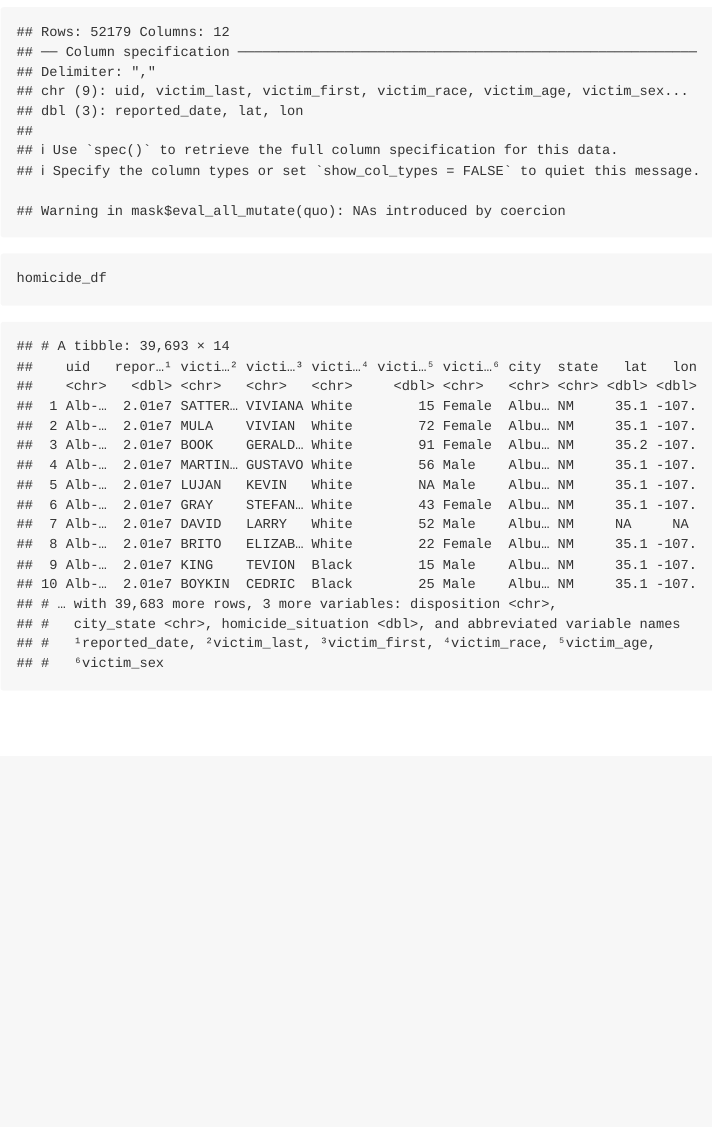
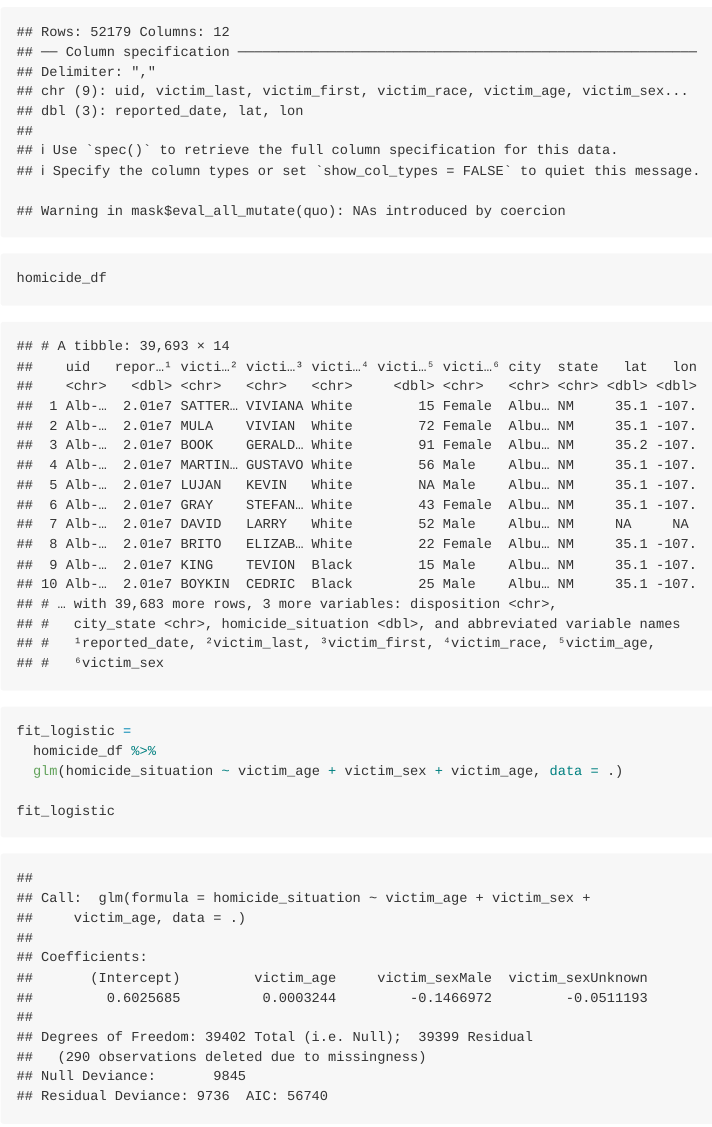
Before and after one commit to AC13C33/p8105_hw6_yc4016, an R Markdown document (p8105_hw6_yc4016.Rmd): the page in a window 1100 px wide, from 440 px down. The pictures show the output file p8105_hw6_yc4016.md that the author committed with the source, drawn offline in the style of GitHub.

Commit message:
fit a logistic regression

````diff
--- a/p8105_hw6_yc4016.Rmd
+++ b/p8105_hw6_yc4016.Rmd
@@ -28,3 +28,12 @@ homicide_df =
 
 homicide_df
 ```
+
+
+```{r}
+fit_logistic =
+  homicide_df %>%
+  glm(homicide_situation ~ victim_age + victim_sex + victim_age, data = .)
+
+fit_logistic
+```
````
Also changed, not shown: p8105_hw6_yc4016.md.
